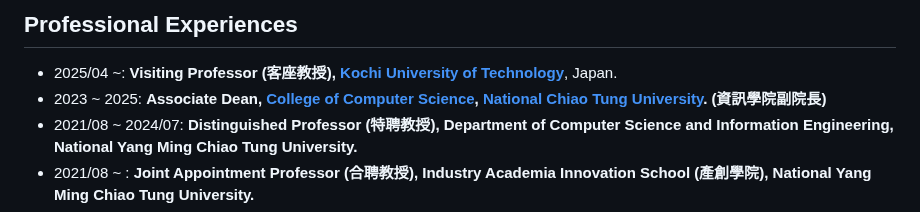
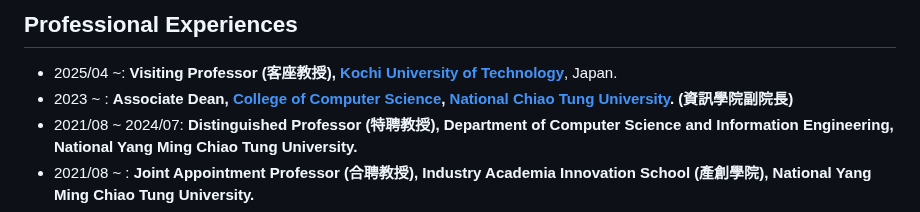
Before and after one commit to icwu307/icwu307.github.io, a Markdown page: about.md, the part around the change. GitHub-like rendering.

Commit message:
End date of Associate Prof.

```diff
--- a/about.md
+++ b/about.md
@@ -81,7 +81,7 @@
 ## Professional Experiences
 
 - 2025/04 ~: **Visiting Professor (客座教授), [Kochi University of Technology][kut]**, Japan.
-- 2023 ~ 2025: **Associate Dean, [College of Computer Science](https://www.ccs.nycu.edu.tw/about/office), [National Chiao Tung University][nctu]. (資訊學院副院長)**
+- 2023 ~ : **Associate Dean, [College of Computer Science](https://www.ccs.nycu.edu.tw/about/office), [National Chiao Tung University][nctu]. (資訊學院副院長)**
 - 2021/08 ~ 2024/07: **Distinguished Professor (特聘教授), Department of Computer Science and Information Engineering, National Yang Ming Chiao Tung University.**
 - 2021/08 ~ : **Joint Appointment Professor (合聘教授), Industry Academia Innovation School (產創學院), National Yang Ming Chiao Tung University.**
 - 2006 ~ : **Professor, Department of Computer Science and Information Engineering, National Chiao Tung University.**
```
